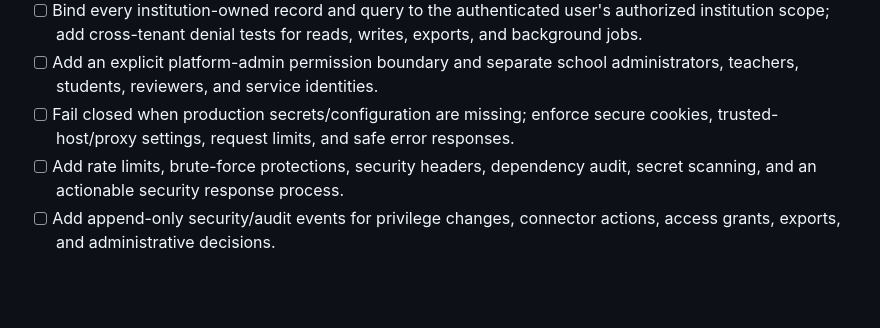
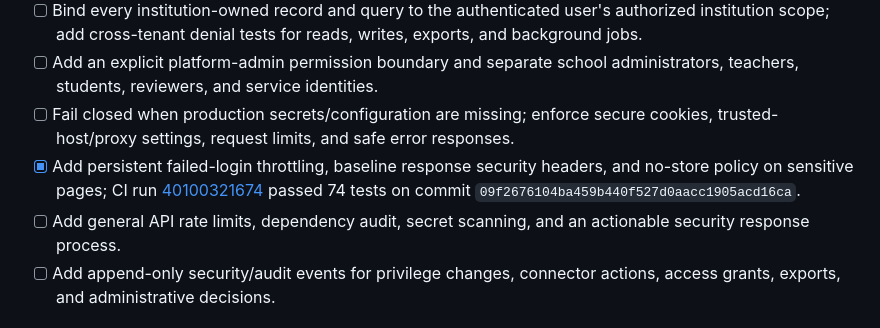
Before and after one commit to hijaz7861/ai-edu-platform, a Markdown page: docs/REMAINING_CAPABILITIES.md, the part around the change. Rendered like a GitHub page; blank space fills up the shorter version.

Commit message:
docs: distinguish implemented login protections from remaining security work

```diff
--- a/docs/REMAINING_CAPABILITIES.md
+++ b/docs/REMAINING_CAPABILITIES.md
@@ -9,7 +9,8 @@ This is the implementation backlog for taking the AI Education Platform from its
 - [ ] Bind every institution-owned record and query to the authenticated user's authorized institution scope; add cross-tenant denial tests for reads, writes, exports, and background jobs.
 - [ ] Add an explicit platform-admin permission boundary and separate school administrators, teachers, students, reviewers, and service identities.
 - [ ] Fail closed when production secrets/configuration are missing; enforce secure cookies, trusted-host/proxy settings, request limits, and safe error responses.
-- [ ] Add rate limits, brute-force protections, security headers, dependency audit, secret scanning, and an actionable security response process.
+- [x] Add persistent failed-login throttling, baseline response security headers, and no-store policy on sensitive pages; CI run [40100321674](https://github.com/hijaz7861/ai-edu-platform/actions/runs/40100321674) passed 74 tests on commit `09f2676104ba459b440f527d0aacc1905acd16ca`.
+- [ ] Add general API rate limits, dependency audit, secret scanning, and an actionable security response process.
 - [ ] Add append-only security/audit events for privilege changes, connector actions, access grants, exports, and administrative decisions.
 
 ## P0 — Subscription and entitlement enforcement
```
